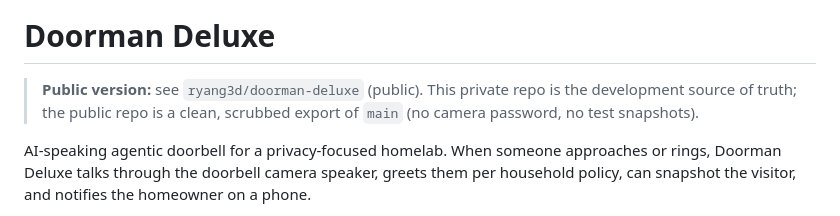
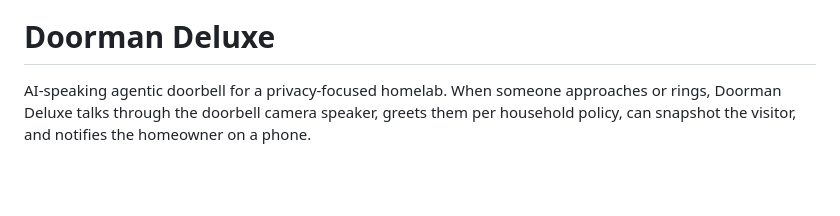
Before and after one commit to ryang3d/doorman-deluxe, a Markdown page: README.md, the part around the change. Rendered like a GitHub page; blank space fills up the shorter version.

Commit message:
docs: drop public/private relationship note (public copy)
Co-authored-by: Hermes Home Admin <home-admin@rg3d.me>

```diff
--- a/README.md
+++ b/README.md
@@ -1,10 +1,6 @@
 <div align="center"><img src="docs/logo.png" width="560" alt="Doorman Deluxe logo: a superhero whose head is a video doorbell, standing in front of a door, with the DoormanDX wordmark below"></div>
 
 # Doorman Deluxe
-
-> **Public version:** see `ryang3d/doorman-deluxe` (public). This private repo is the
-> development source of truth; the public repo is a clean, scrubbed export of `main`
-> (no camera password, no test snapshots).
 
 AI-speaking agentic doorbell for a privacy-focused homelab. When someone approaches or rings, Doorman Deluxe talks through the doorbell camera speaker, greets them per household policy, can snapshot the visitor, and notifies the homeowner on a phone.
 
```
